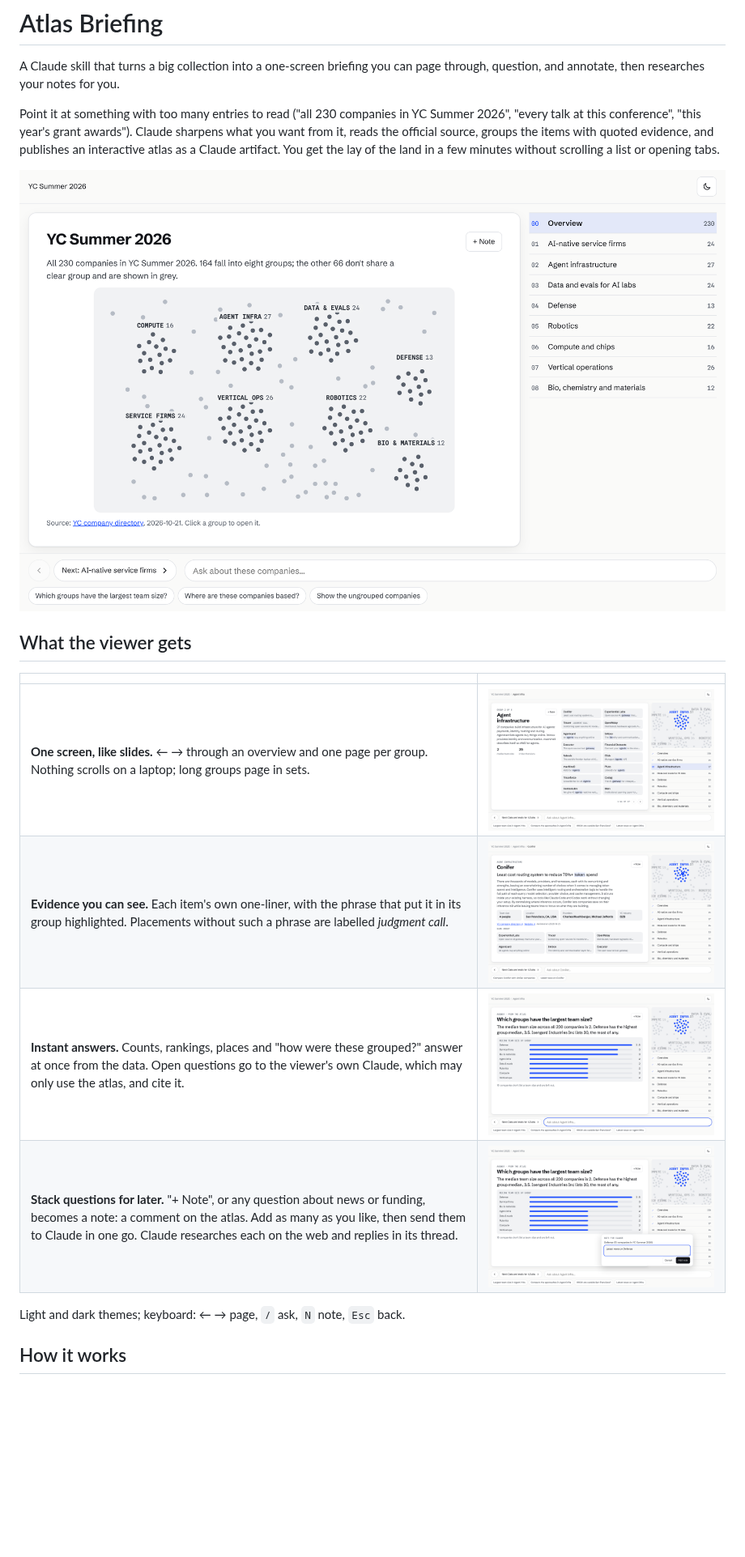
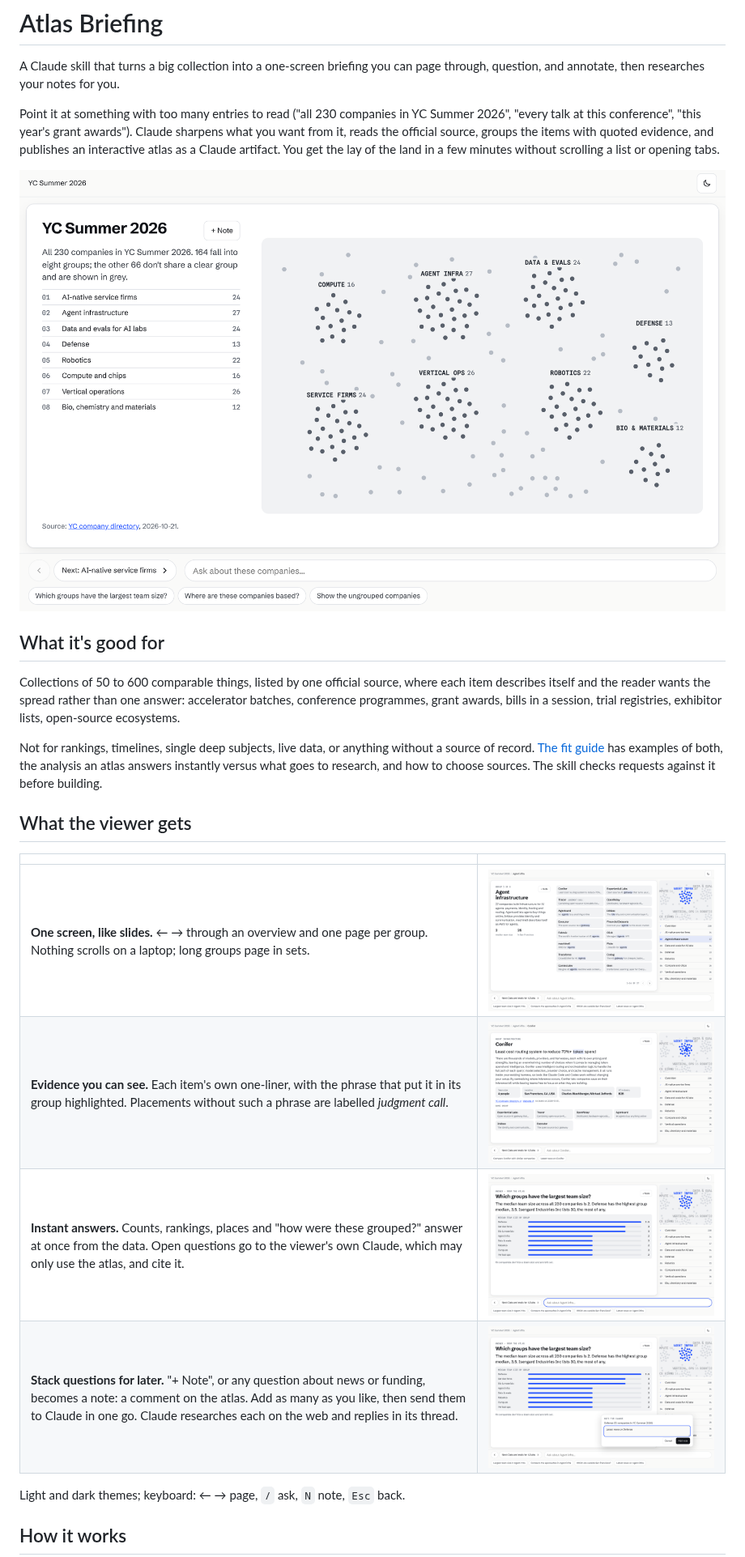
Before and after one commit to mahtabsoin/atlas-briefing, a Markdown page: README.md, the part around one of its changes. Shown at 81% size. Rendered like a GitHub page; pictures changed too: docs/screenshots/1-overview.png, docs/screenshots/2-group.png, docs/screenshots/3-item.png; blank space fills up the shorter version.

```diff
--- a/README.md
+++ b/README.md
@@ -5,6 +5,12 @@ A Claude skill that turns a big collection into a one-screen briefing you can pa
 Point it at something with too many entries to read ("all 230 companies in YC Summer 2026", "every talk at this conference", "this year's grant awards"). Claude sharpens what you want from it, reads the official source, groups the items with quoted evidence, and publishes an interactive atlas as a Claude artifact. You get the lay of the land in a few minutes without scrolling a list or opening tabs.
 
 ![Overview: every company as a dot, eight labelled groups](docs/screenshots/1-overview.png)
+
+## What it's good for
+
+Collections of 50 to 600 comparable things, listed by one official source, where each item describes itself and the reader wants the spread rather than one answer: accelerator batches, conference programmes, grant awards, bills in a session, trial registries, exhibitor lists, open-source ecosystems.
+
+Not for rankings, timelines, single deep subjects, live data, or anything without a source of record. [The fit guide](skills/atlas-briefing/references/fit-guide.md) has examples of both, the analysis an atlas answers instantly versus what goes to research, and how to choose sources. The skill checks requests against it before building.
 
 ## What the viewer gets
 
```
Also changed, not shown: other parts of README.md (+1 -1 lines), skills/atlas-briefing/SKILL.md (+2 -0 lines), docs/screenshots/6-dark.png, 5 other files.
